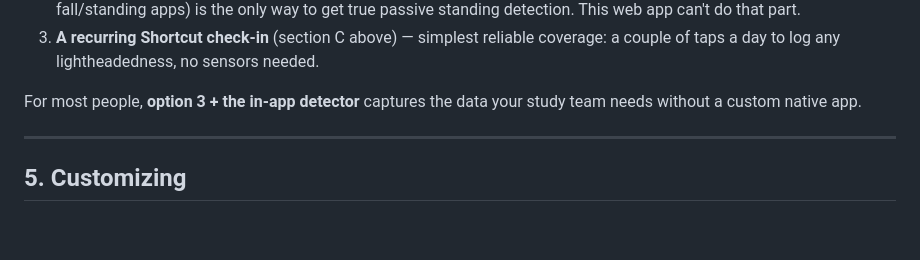
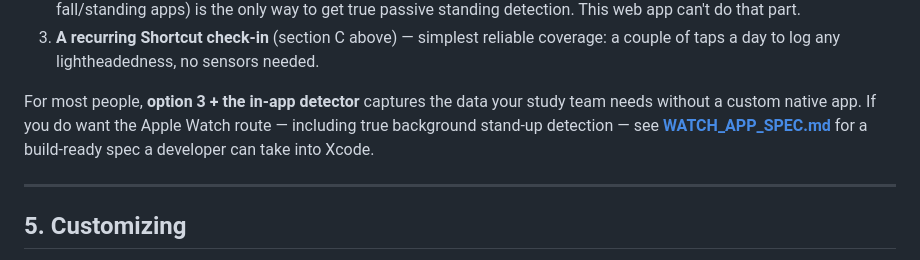
Before and after one commit to usc513/json, a Markdown page: tracker/README.md, the part around the change. GitHub-like rendering; blank space fills up the shorter version.

```diff
--- a/tracker/README.md
+++ b/tracker/README.md
@@ -126,7 +126,9 @@ phone is in your pocket is **not** possible without a true native app.
    coverage: a couple of taps a day to log any lightheadedness, no sensors needed.
 
 For most people, **option 3 + the in-app detector** captures the data your study
-team needs without a custom native app.
+team needs without a custom native app. If you do want the Apple Watch route —
+including true background stand-up detection — see **[WATCH_APP_SPEC.md](WATCH_APP_SPEC.md)**
+for a build-ready spec a developer can take into Xcode.
 
 ---
 
```
Also changed, not shown: tracker/WATCH_APP_SPEC.md (added, +299 -0 lines).
